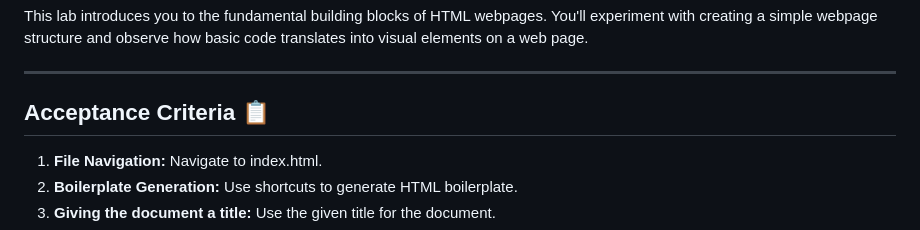
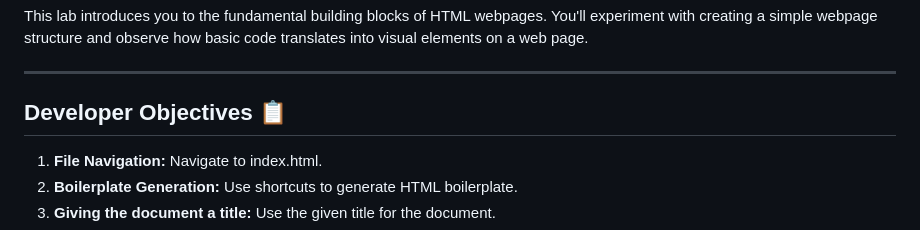
Before and after one commit to SUNDAYZE/sdai-ic-d1-html-elements-2, a Markdown page: README.md, the part around the change. GitHub-like rendering.

```diff
--- a/README.md
+++ b/README.md
@@ -6,7 +6,7 @@ This lab introduces you to the fundamental building blocks of HTML webpages. You
 
 ---
 
-## Acceptance Criteria 📋
+## Developer Objectives 📋
 1. **File Navigation:** Navigate to index.html.
 2. **Boilerplate Generation:** Use shortcuts to generate HTML boilerplate.
 3. **Giving the document a title:** Use the given title for the document.
```
